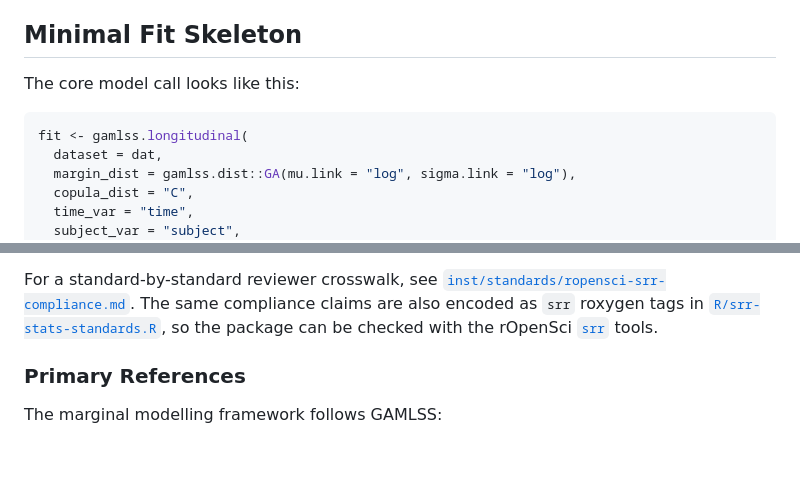
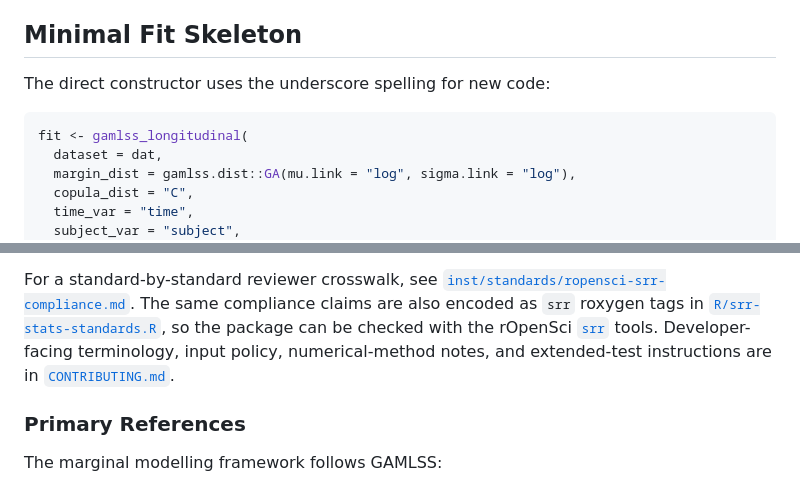
Before and after one commit to ahibbert/gamlss.longitudinal, a Markdown page: README.md, 2 parts joined by grey strips. GitHub-like rendering; blank space fills up the shorter version.

Commit message:
Add contributing.md for quick summary for reviewers of methods.

````diff
--- a/README.md
+++ b/README.md
@@ -212,10 +212,10 @@ different estimand.
 
 ## Minimal Fit Skeleton
 
-The core model call looks like this:
+The direct constructor uses the underscore spelling for new code:
 
 ```r
-fit <- gamlss.longitudinal(
+fit <- gamlss_longitudinal(
   dataset = dat,
   margin_dist = gamlss.dist::GA(mu.link = "log", sigma.link = "log"),
   copula_dist = "C",
@@ -248,6 +248,8 @@ The same compliance claims are also encoded as `srr` roxygen tags in
 [`R/srr-stats-standards.R`](R/srr-stats-standards.R), so the package can be
 checked with the rOpenSci [`srr`](https://ropensci-review-tools.github.io/srr/)
 tools.
+Developer-facing terminology, input policy, numerical-method notes, and
+extended-test instructions are in [`CONTRIBUTING.md`](CONTRIBUTING.md).
 
 ### Primary References
 
````
Also changed, not shown: CONTRIBUTING.md (added, +107 -0 lines).
